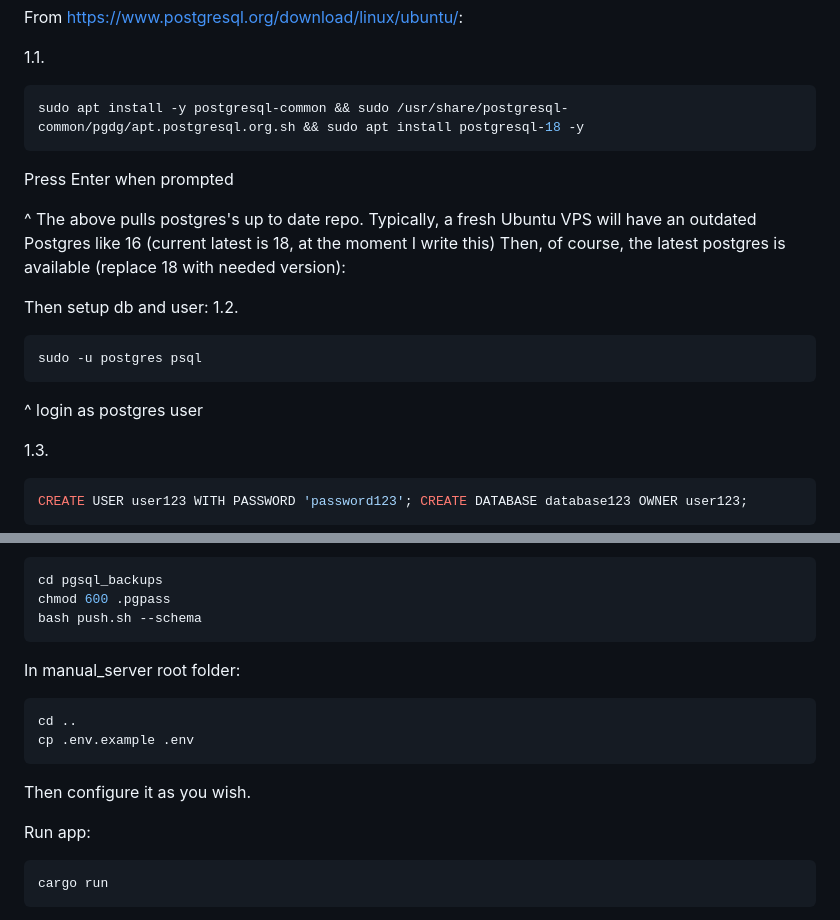
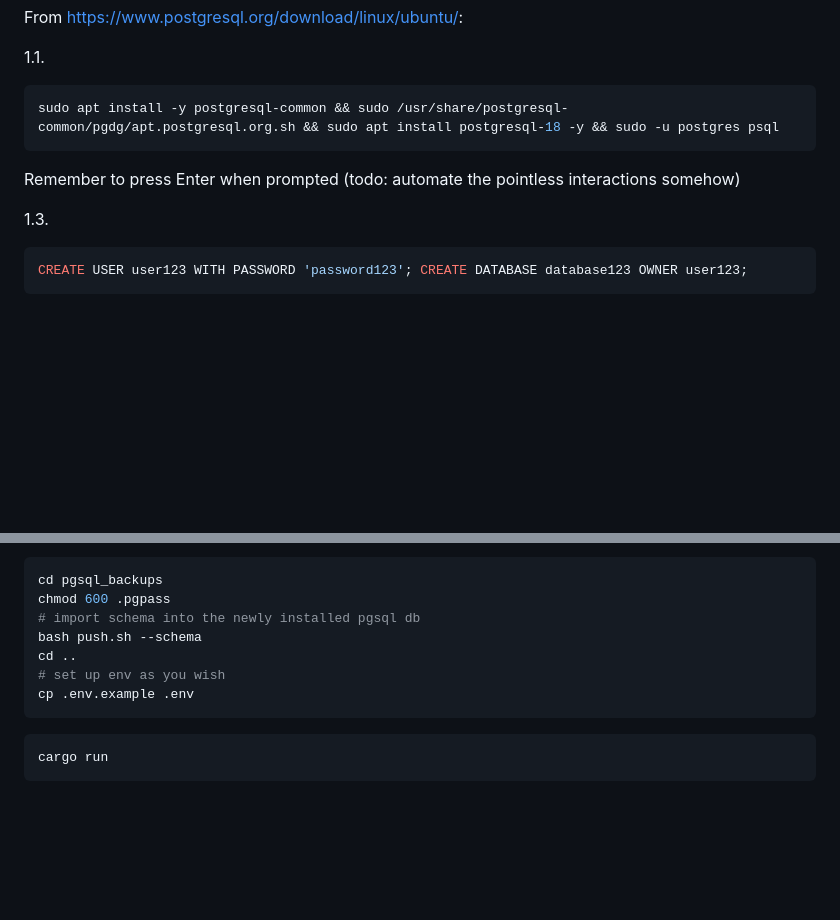
Before and after one commit to Nistoehchelon/manual_server_2, a Markdown page: README.md, 2 parts joined by grey strips. GitHub-like rendering; blank space fills up the shorter version.

Commit message:
more convenient instructions placement

````diff
--- a/README.md
+++ b/README.md
@@ -42,20 +42,10 @@ From https://www.postgresql.org/download/linux/ubuntu/:
 
 1.1.
 ```bash
-sudo apt install -y postgresql-common && sudo /usr/share/postgresql-common/pgdg/apt.postgresql.org.sh && sudo apt install postgresql-18 -y
+sudo apt install -y postgresql-common && sudo /usr/share/postgresql-common/pgdg/apt.postgresql.org.sh && sudo apt install postgresql-18 -y && sudo -u postgres psql
 ```
-Press Enter when prompted
+Remember to press Enter when prompted (todo: automate the pointless interactions somehow)
 
-^ The above pulls postgres's up to date repo. Typically, a fresh Ubuntu VPS will have an outdated Postgres  like 16 (current latest is 18, at the moment I write this)
-Then, of course, the latest postgres is available (replace 18 with needed version):
-
-Then setup db and user:
-1.2.
-```bash
-sudo -u postgres psql
-```
-
-^ login as postgres user
 
 1.3.
 ```sql
@@ -94,17 +84,13 @@ WARNING: password file "/home/username/manual_server/pgsql_backups/.pgpass" has
 ```bash
 cd pgsql_backups
 chmod 600 .pgpass
+# import schema into the newly installed pgsql db
 bash push.sh --schema
+cd ..
+# set up env as you wish
+cp .env.example .env
 ```
 
-In manual_server root folder:
-```bash
-cd ..
-cp .env.example .env
-```
-Then configure it as you wish.
-
-Run app:
 ```bash
 cargo run
 ```
````
